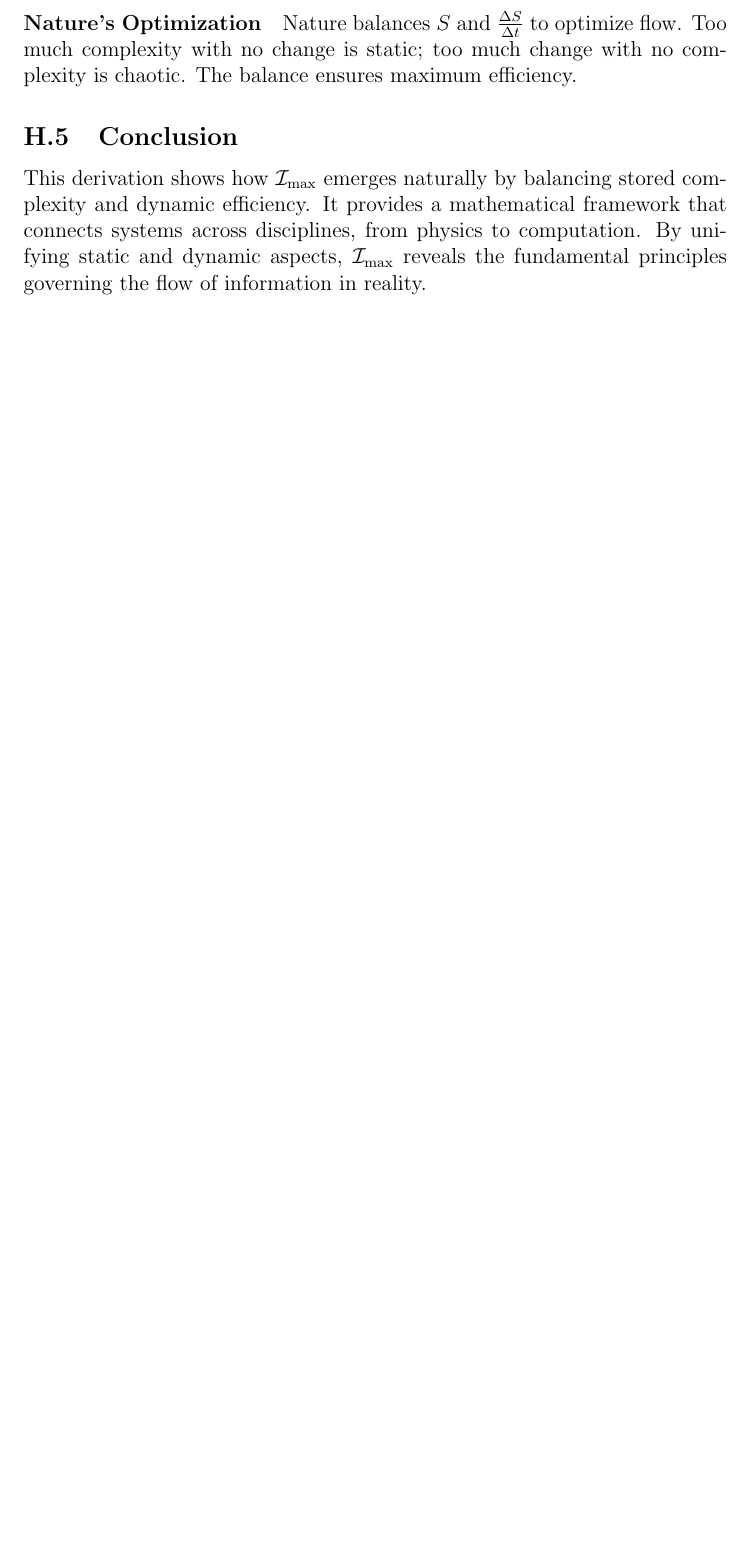
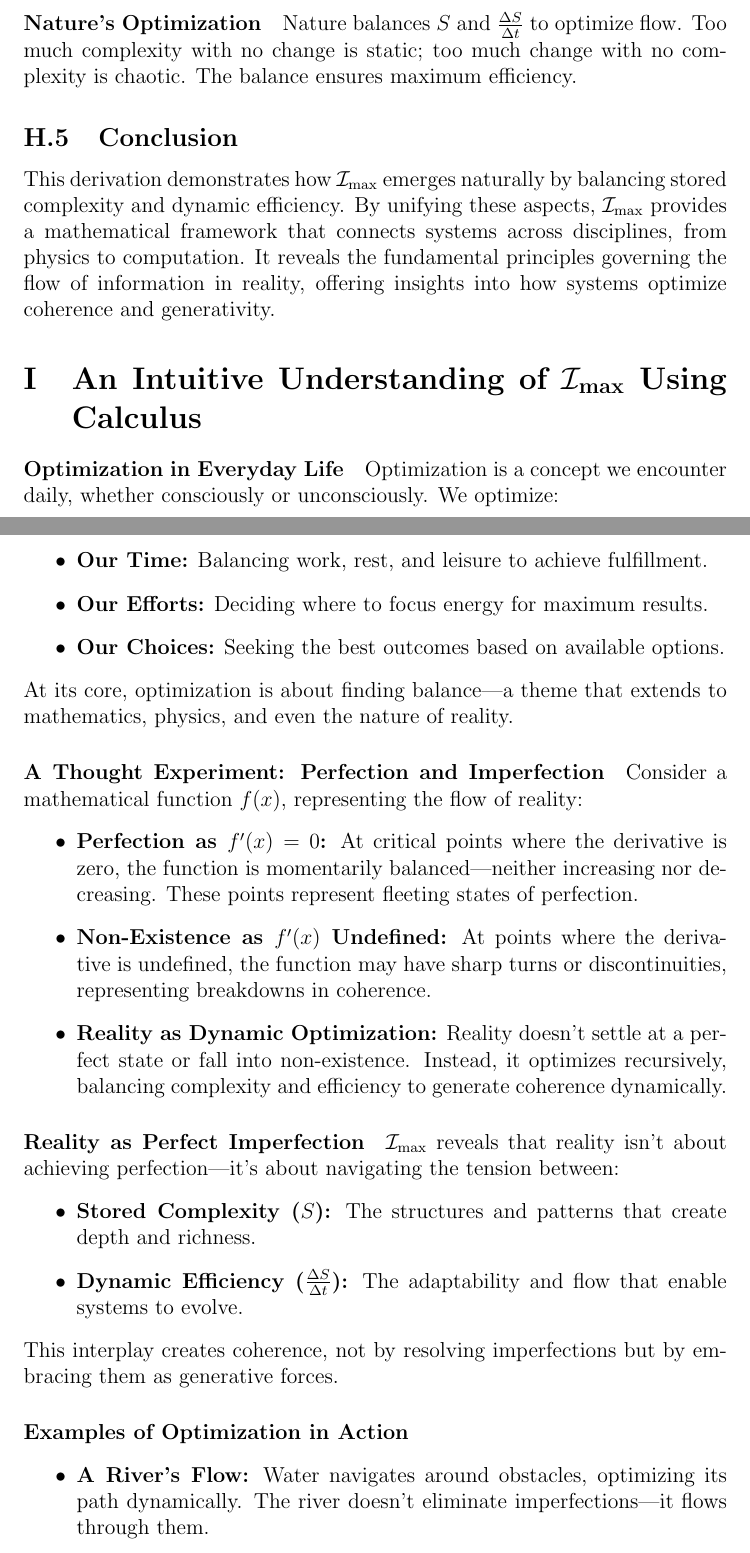
Before and after one commit to nking-1/Generativity, a LaTeX paper (preprint.tex): part of page 90 of 105 before the commit and two parts of pages 90 and 91 of 107 after it, the two joined at a grey line, cut so that both start at the same text, the shorter picture padded with empty space. Compiled offline with pdfLaTeX.

Commit message:
intuition section

```diff
--- a/preprint.tex
+++ b/preprint.tex
@@ -2661,4 +2665,43 @@ Imagine a highway:
 Nature balances \(S\) and \(\frac{\Delta S}{\Delta t}\) to optimize flow. Too much complexity with no change is static; too much change with no complexity is chaotic. The balance ensures maximum efficiency.
 
 \subsection{Conclusion}
-This derivation shows how \(\mathcal{I}_{\text{max}}\) emerges naturally by balancing stored complexity and dynamic efficiency. It provides a mathematical framework that connects systems across disciplines, from physics to computation. By unifying static and dynamic aspects, \(\mathcal{I}_{\text{max}}\) reveals the fundamental principles governing the flow of information in reality.
+This derivation demonstrates how \(\mathcal{I}_{\text{max}}\) emerges naturally by balancing stored complexity and dynamic efficiency. By unifying these aspects, \(\mathcal{I}_{\text{max}}\) provides a mathematical framework that connects systems across disciplines, from physics to computation. It reveals the fundamental principles governing the flow of information in reality, offering insights into how systems optimize coherence and generativity.
+
+
+\section{An Intuitive Understanding of \(\mathcal{I}_{\text{max}}\) Using Calculus}
+
+\paragraph{Optimization in Everyday Life}
+Optimization is a concept we encounter daily, whether consciously or unconsciously. We optimize:
+\begin{itemize}
+    \item \textbf{Our Time:} Balancing work, rest, and leisure to achieve fulfillment.
+    \item \textbf{Our Efforts:} Deciding where to focus energy for maximum results.
+    \item \textbf{Our Choices:} Seeking the best outcomes based on available options.
+\end{itemize}
+At its core, optimization is about finding balance—a theme that extends to mathematics, physics, and even the nature of reality.
+
+\paragraph{A Thought Experiment: Perfection and Imperfection}
+Consider a mathematical function \( f(x) \), representing the flow of reality:
+\begin{itemize}
+    \item \textbf{Perfection as \( f'(x) = 0 \):}
+    At critical points where the derivative is zero, the function is momentarily balanced—neither increasing nor decreasing. These points represent fleeting states of perfection.
+    \item \textbf{Non-Existence as \( f'(x) \) Undefined:}
+    At points where the derivative is undefined, the function may have sharp turns or discontinuities, representing breakdowns in coherence.
+    \item \textbf{Reality as Dynamic Optimization:}
+    Reality doesn’t settle at a perfect state or fall into non-existence. Instead, it optimizes recursively, balancing complexity and efficiency to generate coherence dynamically.
+\end{itemize}
+
+\paragraph{Reality as Perfect Imperfection}
+\(\mathcal{I}_{\text{max}}\) reveals that reality isn’t about achieving perfection—it’s about navigating the tension between:
+\begin{itemize}
+    \item \textbf{Stored Complexity (\(S\)):}
+    The structures and patterns that create depth and richness.
+    \item \textbf{Dynamic Efficiency (\(\frac{\Delta S}{\Delta t}\)):}
+    The adaptability and flow that enable systems to evolve.
+\end{itemize}
+This interplay creates coherence, not by resolving imperfections but by embracing them as generative forces.
+
+\paragraph{Examples of Optimization in Action}
+\begin{itemize}
+    \item \textbf{A River’s Flow:}
+    Water navigates around obstacles, optimizing its path dynamically. The river doesn’t eliminate imperfections—it flows through them.
+    \item \textbf{Biological Evolution:}
```
Also changed, not shown: RealityComputesItself.pdf, preprint.tex (61 more changed lines).
